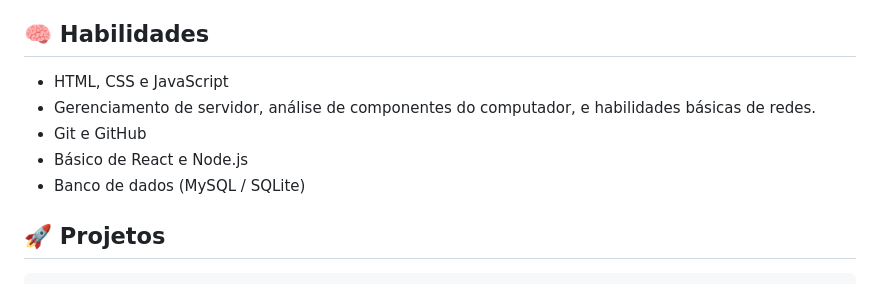
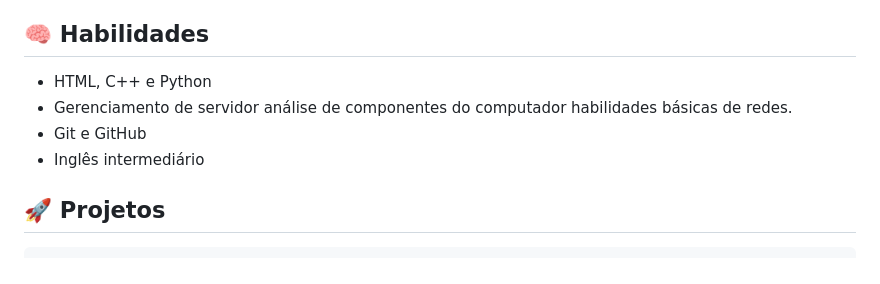
Before and after one commit to viper4tempest/Curriculo-vitor-nery-3-a, a Markdown page: README.md, the part around the change. Drawn GitHub-style.

Commit message:
Revise skills section in README.md
Updated skills list to include C++ and Python, and modified server management description.

```diff
--- a/README.md
+++ b/README.md
@@ -94,11 +94,12 @@
   <section>
     <h2>🧠 Habilidades</h2>
     <ul>
-      <li>HTML, CSS e JavaScript</li>
-      <li>Gerenciamento de servidor, análise de componentes do computador, e habilidades básicas de redes.</li>
+      <li>HTML, C++ e Python</li>
+      <li>Gerenciamento de servidor
+        análise de componentes do computador
+         habilidades básicas de redes.</li>
       <li>Git e GitHub</li>
-      <li>Básico de React e Node.js</li>
-      <li>Banco de dados (MySQL / SQLite)</li>
+      <li>Inglês intermediário </li>
     </ul>
   </section>
 
```
